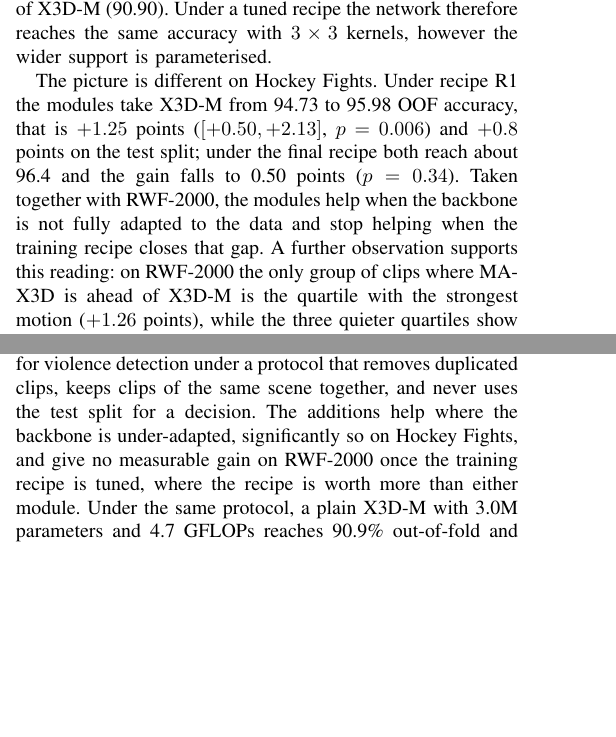
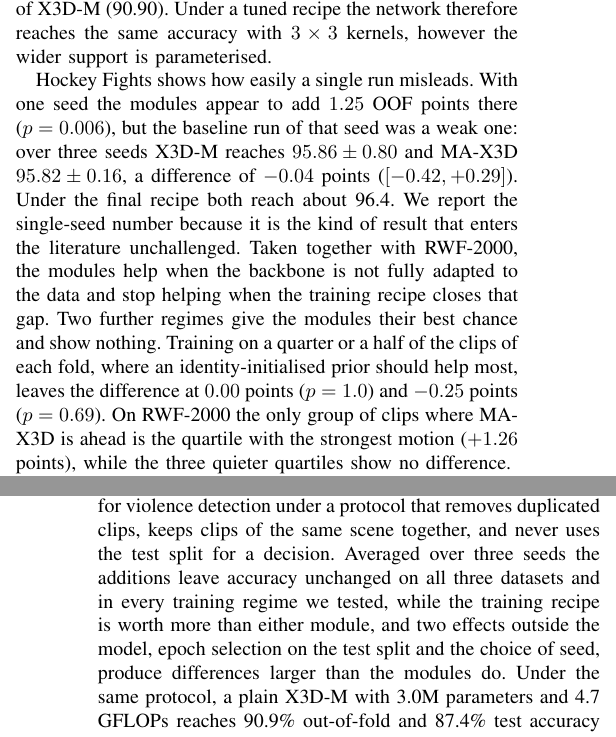
Before and after one commit to HuuHoang2707/ma-x3d, a LaTeX paper (paper/drafts/main_v2.tex): two parts of the columns of pages 5 and 6 of 7 before the commit and two parts of the columns of pages 5 and 7 of 8 after it, joined at a grey line, cut so that both start at the same text, the shorter picture padded with empty space. Compiled offline with pdfLaTeX.

Commit message:
paper draft: three-seed Hockey result and low-data study
Co-Authored-By: Claude Opus 5 <noreply@anthropic.com>

```diff
--- a/paper/drafts/main_v2.tex
+++ b/paper/drafts/main_v2.tex
@@ -593,16 +596,21 @@ kernels, however the wider support is parameterised.
   \end{tabular}
 \end{table}
 
-The picture is different on Hockey Fights. Under recipe R1 the modules
-take X3D-M from 94.73 to 95.98 OOF accuracy, that is $+1.25$ points
-($[+0.50, +2.13]$, $p = 0.006$) and $+0.8$ points on the test split; under
-the final recipe both reach about 96.4 and the gain falls to 0.50 points
-($p = 0.34$). Taken together with RWF-2000, the modules help
+Hockey Fights shows how easily a single run misleads. With one seed the
+modules appear to add $1.25$ OOF points there ($p = 0.006$), but the
+baseline run of that seed was a weak one: over three seeds X3D-M reaches
+$95.86 \pm 0.80$ and MA-X3D $95.82 \pm 0.16$, a difference of $-0.04$
+points ($[-0.42, +0.29]$). Under the final recipe both reach about 96.4.
+We report the single-seed number because it is the kind of result that
+enters the literature unchallenged. Taken together with RWF-2000, the modules help
 when the backbone is not fully adapted to the data and stop helping when
-the training recipe closes that gap. A further observation supports this
-reading: on RWF-2000 the only group of clips where MA-X3D is ahead of
-X3D-M is the quartile with the strongest motion ($+1.26$ points), while the
-three quieter quartiles show no difference.
+the training recipe closes that gap. Two further regimes give the modules their best chance and show nothing.
+Training on a quarter or a half of the clips of each fold, where an
+identity-initialised prior should help most, leaves the difference at
+$0.00$ points ($p = 1.0$) and $-0.25$ points ($p = 0.69$). On RWF-2000 the
+only group of clips where MA-X3D is ahead is the quartile with the
+strongest motion ($+1.26$ points), while the three quieter quartiles show
+no difference.
 
 RLVS adds no evidence either way: every model, from X3D-M under recipe R1
 to the 86M-parameter teacher, lies between 98.4\% and 98.7\% test accuracy
@@ -756,10 +764,12 @@ localising the event in time.
 
 We evaluated two cheap additions to a compact 3D CNN for violence
 detection under a protocol that removes duplicated clips, keeps clips of
-the same scene together, and never uses the test split for a decision. The
-additions help where the backbone is under-adapted, significantly so on
-Hockey Fights, and give no measurable gain on RWF-2000 once the training
-recipe is tuned, where the recipe is worth more than either module. Under
+the same scene together, and never uses the test split for a decision. Averaged
+over three seeds the additions leave accuracy unchanged on all three
+datasets and in every training regime we tested, while the training recipe
+is worth more than either module, and two effects outside the model, epoch
+selection on the test split and the choice of seed, produce differences
+larger than the modules do. Under
 the same protocol, a plain X3D-M with 3.0M parameters and 4.7 GFLOPs
 reaches 90.9\% out-of-fold and 87.4\% test accuracy on RWF-2000, within
 3.7 points of an 86M-parameter video transformer, and selecting the epoch
```
Also changed, not shown: paper/drafts/main_v2.tex (41 more changed lines).
